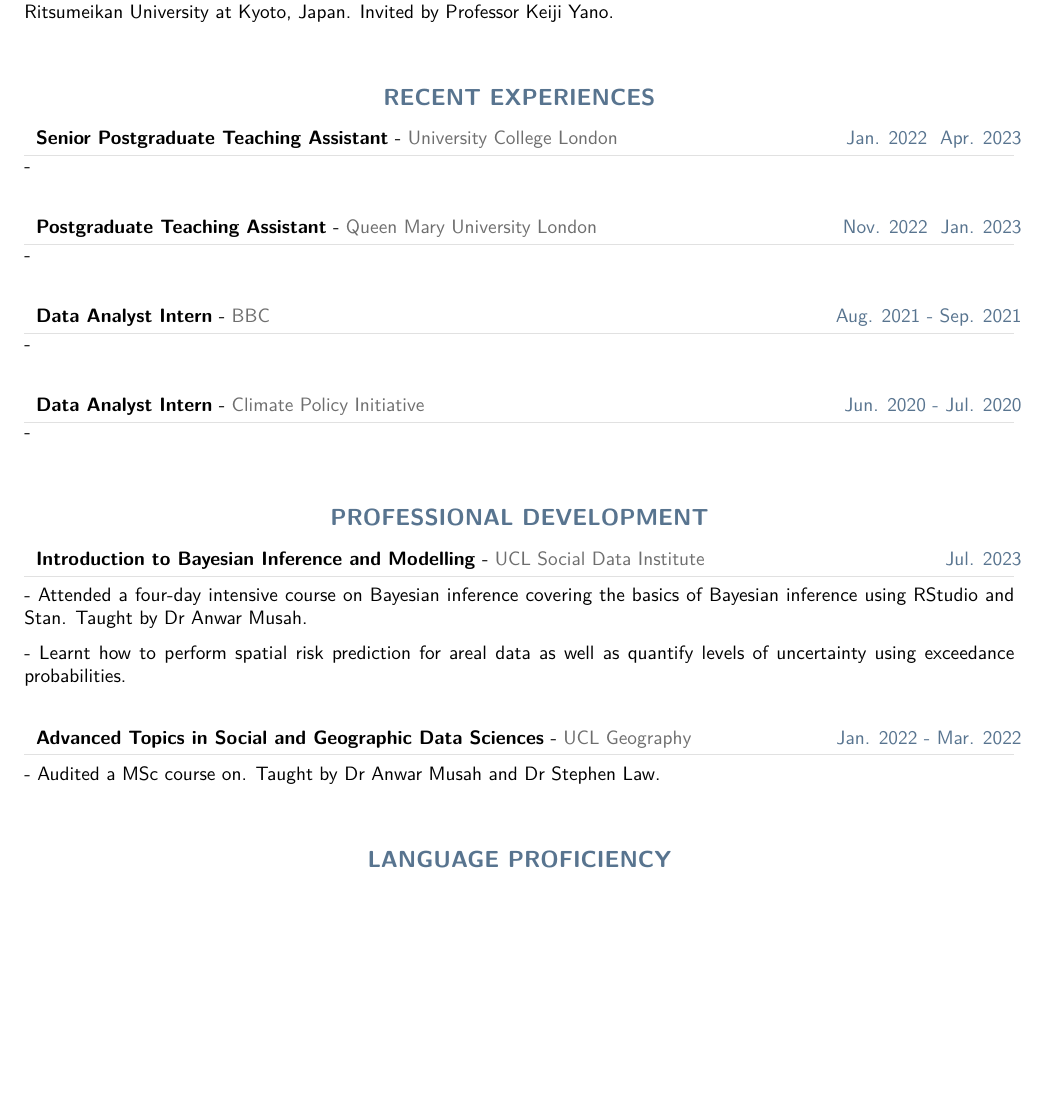
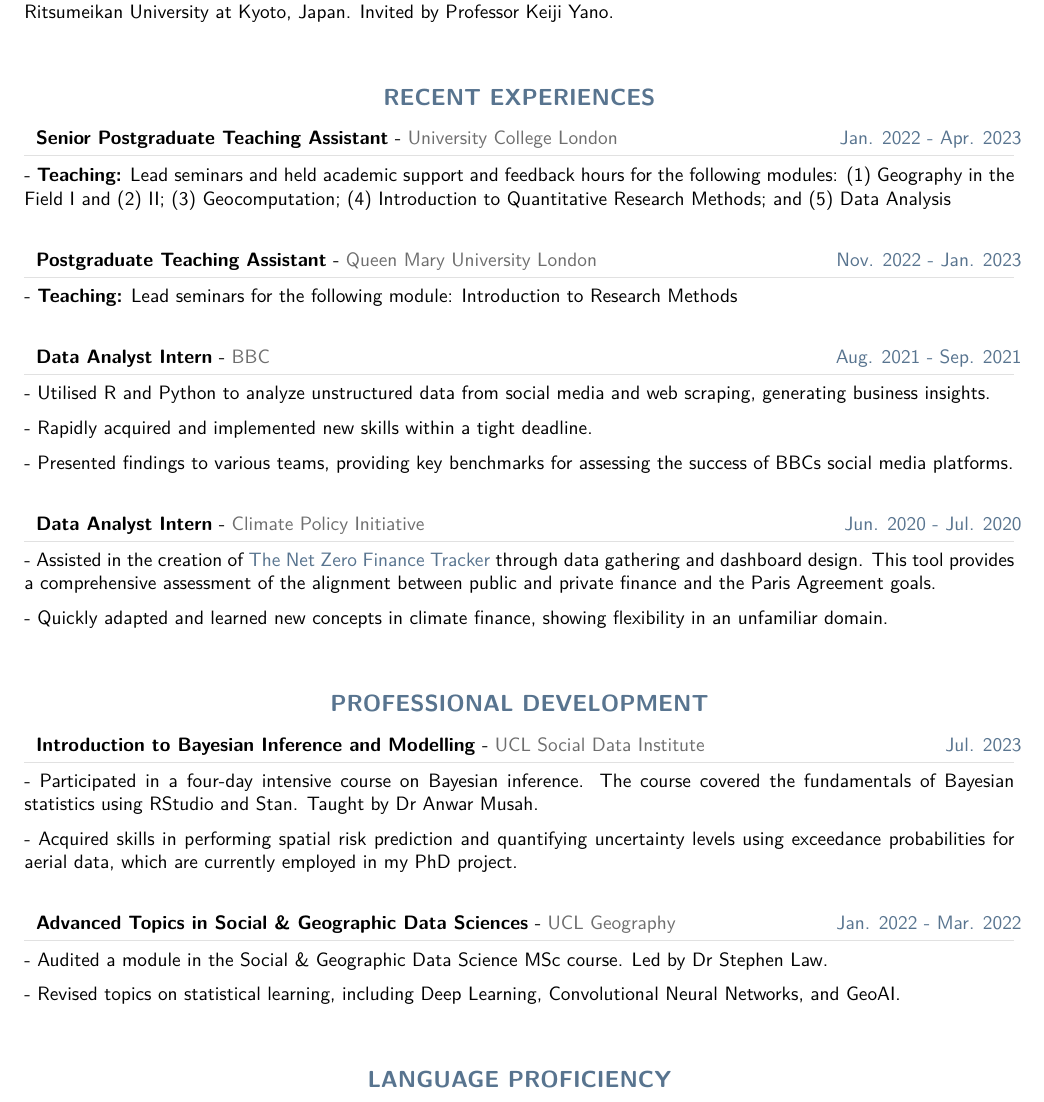
Before and after one commit to shunyakmr/CV-in-quarto, a Quarto document (CV.qmd): part of page 2 of 2, cut so that both start at the same text, the shorter picture padded with empty space. The pictures show the output file CV.pdf that the author committed with the source.

Commit message:
draft done

````diff
--- a/CV.qmd
+++ b/CV.qmd
@@ -111,17 +111,20 @@ tibble::tribble(
 #| output: asis
 tibble::tribble(
     ~role, ~org, ~loc, ~dates, ~details,
-    "Senior Postgraduate Teaching Assistant", "University College London", "London, UK", "Jan. 2022 – Apr. 2023"
-    , c(""),
+    "Senior Postgraduate Teaching Assistant", "University College London", "London, UK", "Jan. 2022 - Apr. 2023"
+    , c("\\textbf{Teaching:} Lead seminars and held academic support and feedback hours for the following modules: (1) Geography in the Field I and (2) II; (3) Geocomputation; (4) Introduction to Quantitative Research Methods; and (5) Data Analysis"),
 
-    "Postgraduate Teaching Assistant", "Queen Mary University London", "London, UK", "Nov. 2022 – Jan. 2023"
-    , c(""),
+    "Postgraduate Teaching Assistant", "Queen Mary University London", "London, UK", "Nov. 2022 - Jan. 2023"
+    , c("\\textbf{Teaching:} Lead seminars for the following module: Introduction to Research Methods"),
 
     "Data Analyst Intern", "BBC", "London, UK", "Aug. 2021 - Sep. 2021"
-    , c(""),
+    , c("Utilised R and Python to analyze unstructured data from social media and web scraping, generating business insights.",
+        "Rapidly acquired and implemented new skills within a tight deadline.",
+        "Presented findings to various teams, providing key benchmarks for assessing the success of BBC’s social media platforms."),
 
-   "Data Analyst Intern", "Climate Policy Initiative", "London, UK", "Jun. 2020 - Jul. 2020",
-   c("")
+   "Data Analyst Intern", "Climate Policy Initiative", "London, UK", "Jun. 2020 - Jul. 2020"
+   ,c("Assisted in the creation of \\href{https://www.climatepolicyinitiative.org/netzerofinancetracker/methodology.pdf}{The Net Zero Finance Tracker} through data gathering and dashboard design. This tool provides a comprehensive assessment of the alignment between public and private finance and the Paris Agreement goals.",
+      "Quickly adapted and learned new concepts in climate finance, showing flexibility in an unfamiliar domain.")
 ) |>
     cvevents(when = "dates", what = "role", where = "org", details = "details")
 ```
@@ -134,11 +137,12 @@ tibble::tribble(
 tibble::tribble(
     ~event, ~host, ~loc, ~dates, ~details,
     "Introduction to Bayesian Inference and Modelling", "UCL Social Data Institute", "London, UK", "Jul. 2023"
-    , c("Attended a four-day intensive course on Bayesian inference covering the basics of Bayesian inference using RStudio and Stan. Taught by Dr Anwar Musah.",
-        "Learnt how to perform spatial risk prediction for areal data as well as quantify levels of uncertainty using exceedance probabilities."),
+    , c("Participated in a four-day intensive course on Bayesian inference. The course covered the fundamentals of Bayesian statistics using RStudio and Stan. Taught by Dr Anwar Musah.",
+        "Acquired skills in performing spatial risk prediction and quantifying uncertainty levels using exceedance probabilities for aerial data, which are currently employed in my PhD project."),
 
-    "Advanced Topics in Social and Geographic Data Sciences", "UCL Geography", "London, UK", "Jan. 2022 - Mar. 2022"
-    , c("Audited a MSc course on. Taught by Dr Anwar Musah and Dr Stephen Law.")
+    "Advanced Topics in Social \\& Geographic Data Sciences", "UCL Geography", "London, UK", "Jan. 2022 - Mar. 2022"
+    , c("Audited a module in the Social \\& Geographic Data Science MSc course. Led by Dr Stephen Law.",
+        "Revised topics on statistical learning, including Deep Learning, Convolutional Neural Networks, and GeoAI.")
 ) |>
     cvevents(when = "dates", what = "event", where = "host", details = "details")
 ```
````
Also changed, not shown: CV.pdf.
